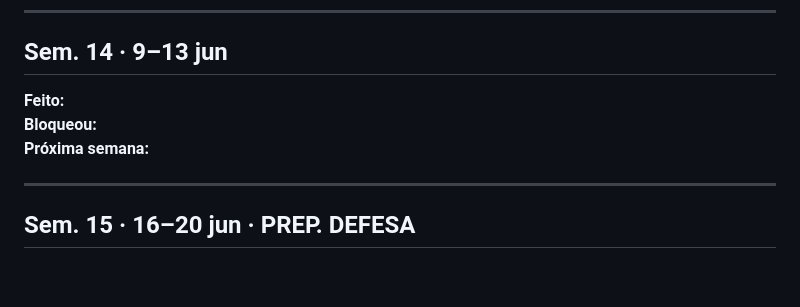
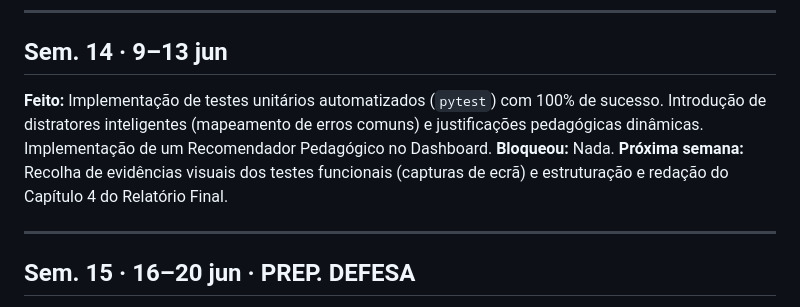
Before and after one commit to jopaferreira/PEI-MTA, a Markdown page: docs/scope/changelog.md, the part around the change. GitHub-like rendering; blank space fills up the shorter version.

Commit message:
docs: preencher log da semana 14

```diff
--- a/docs/scope/changelog.md
+++ b/docs/scope/changelog.md
@@ -112,9 +112,9 @@
 
 ## Sem. 14 · 9–13 jun
 
-**Feito:**
-**Bloqueou:**
-**Próxima semana:**
+**Feito:** Implementação de testes unitários automatizados (`pytest`) com 100% de sucesso. Introdução de distratores inteligentes (mapeamento de erros comuns) e justificações pedagógicas dinâmicas. Implementação de um Recomendador Pedagógico no Dashboard.
+**Bloqueou:** Nada.
+**Próxima semana:** Recolha de evidências visuais dos testes funcionais (capturas de ecrã) e estruturação e redação do Capítulo 4 do Relatório Final.
 
 ---
 
```
